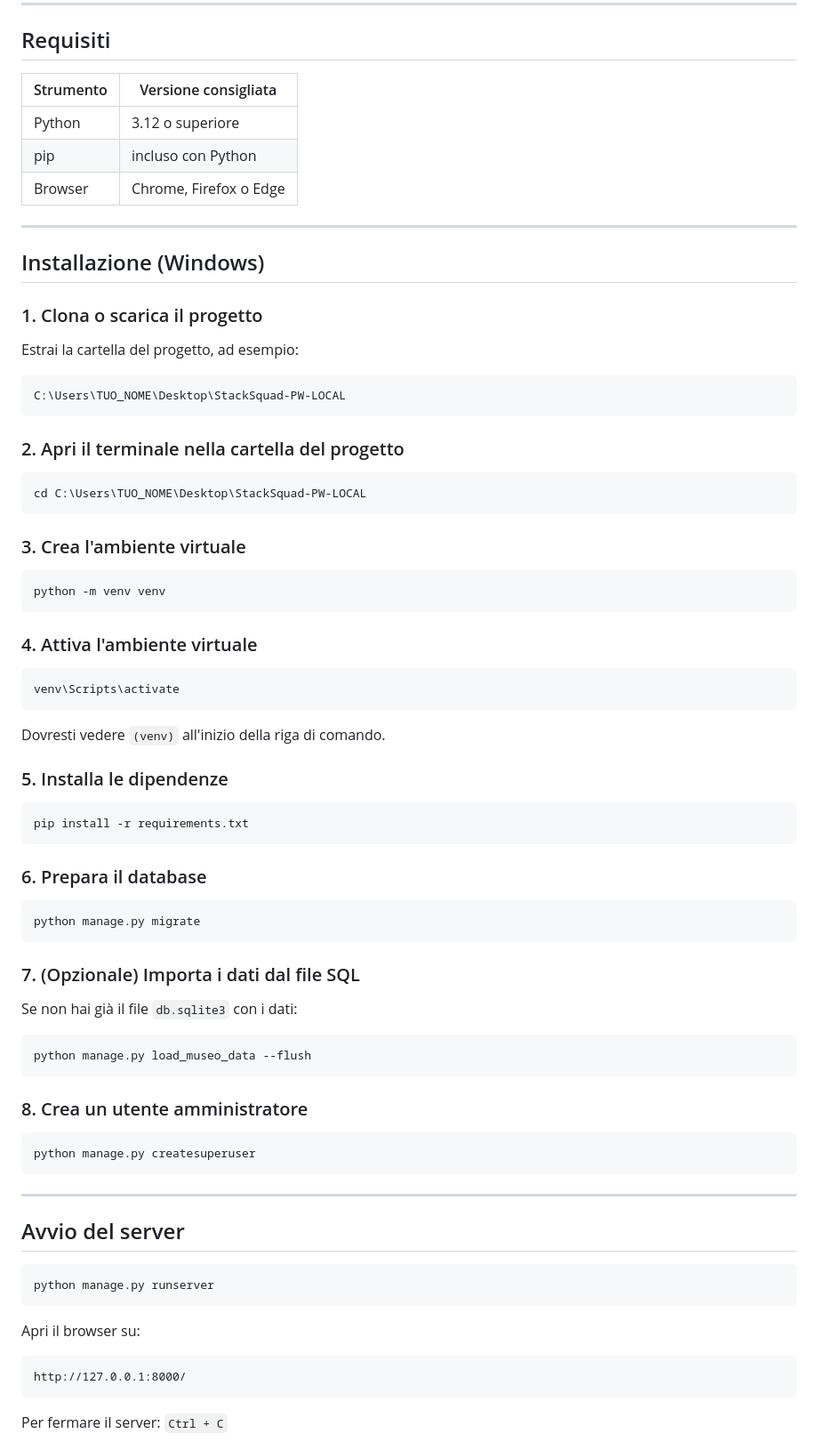
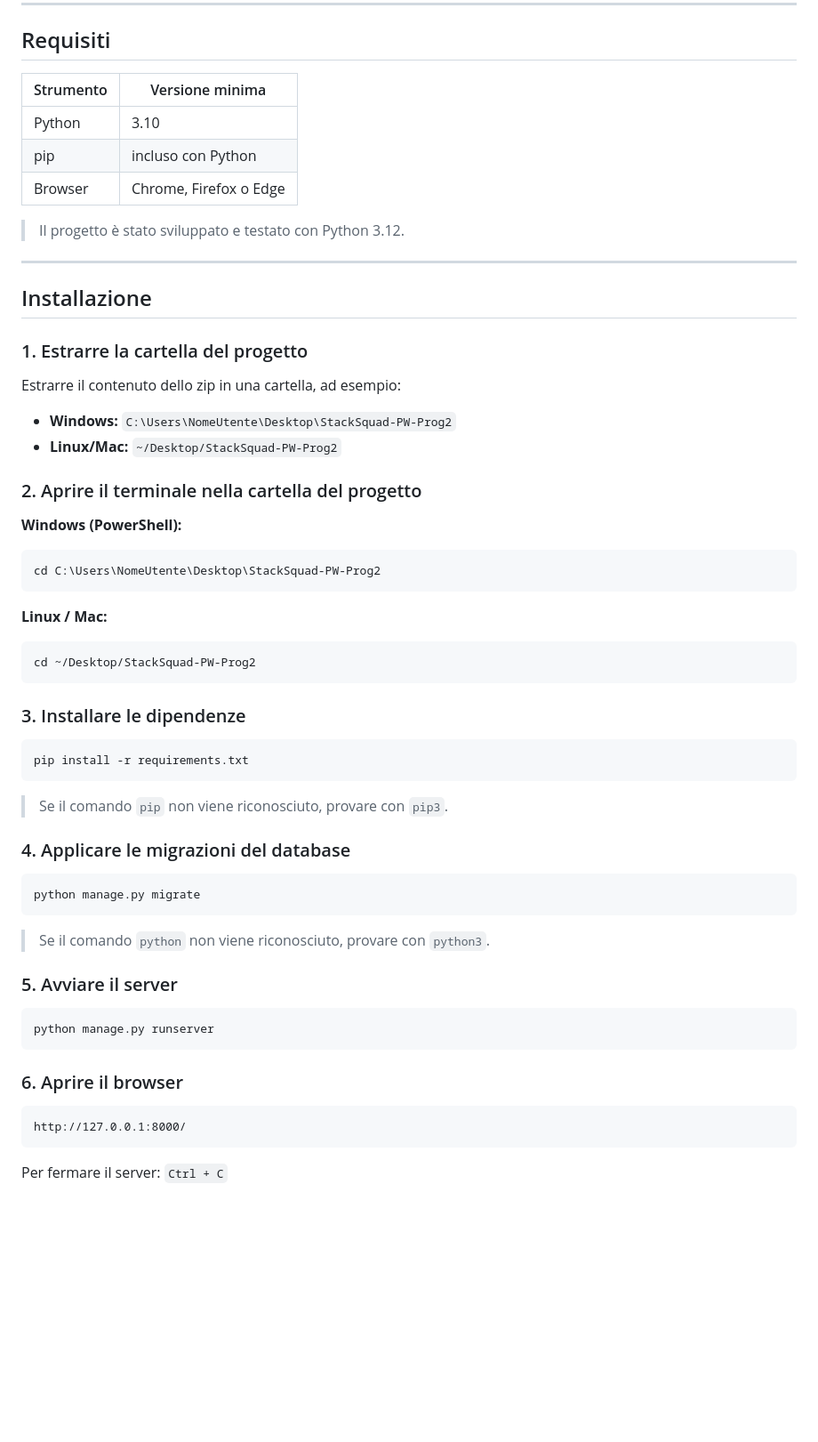
Before and after one commit to Mariaaa581/StackSquad-PW, a Markdown page: StackSquad-PW-Prog2/README.md, the part around one of its changes. Shown at 89% size. Rendered like a GitHub page; blank space fills up the shorter version.

Commit message:
Fix README: istruzioni Linux/Mac, Django 5, rimosse referenze a file mancanti

````diff
--- a/StackSquad-PW-Prog2/README.md
+++ b/StackSquad-PW-Prog2/README.md
@@ -20,79 +20,60 @@ Progetto d'esame di Programmazione Web 2025-2026 — Università degli Studi di
 
 ## Requisiti
 
-| Strumento | Versione consigliata |
-|-----------|----------------------|
-| Python | 3.12 o superiore |
+| Strumento | Versione minima |
+|-----------|-----------------|
+| Python | 3.10 |
 | pip | incluso con Python |
 | Browser | Chrome, Firefox o Edge |
 
+> Il progetto è stato sviluppato e testato con Python 3.12.
+
 ---
 
-## Installazione (Windows)
+## Installazione
 
-### 1. Clona o scarica il progetto
+### 1. Estrarre la cartella del progetto
 
-Estrai la cartella del progetto, ad esempio:
+Estrarre il contenuto dello zip in una cartella, ad esempio:
 
-```
-C:\Users\TUO_NOME\Desktop\StackSquad-PW-LOCAL
+- **Windows:** `C:\Users\NomeUtente\Desktop\StackSquad-PW-Prog2`
+- **Linux/Mac:** `~/Desktop/StackSquad-PW-Prog2`
+
+### 2. Aprire il terminale nella cartella del progetto
+
+**Windows (PowerShell):**
+```powershell
+cd C:\Users\NomeUtente\Desktop\StackSquad-PW-Prog2
 ```
 
-### 2. Apri il terminale nella cartella del progetto
-
-```powershell
-cd C:\Users\TUO_NOME\Desktop\StackSquad-PW-LOCAL
+**Linux / Mac:**
+```bash
+cd ~/Desktop/StackSquad-PW-Prog2
 ```
 
-### 3. Crea l'ambiente virtuale
+### 3. Installare le dipendenze
 
-```powershell
-python -m venv venv
-```
-
-### 4. Attiva l'ambiente virtuale
-
-```powershell
-venv\Scripts\activate
-```
-
-Dovresti vedere `(venv)` all'inizio della riga di comando.
-
-### 5. Installa le dipendenze
-
-```powershell
+```bash
 pip install -r requirements.txt
 ```
 
-### 6. Prepara il database
+> Se il comando `pip` non viene riconosciuto, provare con `pip3`.
 
-```powershell
+### 4. Applicare le migrazioni del database
+
+```bash
 python manage.py migrate
 ```
 
-### 7. (Opzionale) Importa i dati dal file SQL
+> Se il comando `python` non viene riconosciuto, provare con `python3`.
 
-Se non hai già il file `db.sqlite3` con i dati:
+### 5. Avviare il server
 
-```powershell
-python manage.py load_museo_data --flush
-```
-
-### 8. Crea un utente amministratore
-
-```powershell
-python manage.py createsuperuser
-```
-
----
-
-## Avvio del server
-
-```powershell
+```bash
 python manage.py runserver
 ```
 
-Apri il browser su:
+### 6. Aprire il browser
 
 ```
 http://127.0.0.1:8000/
````
Also changed, not shown: other parts of StackSquad-PW-Prog2/README.md (+32 -85 lines).
